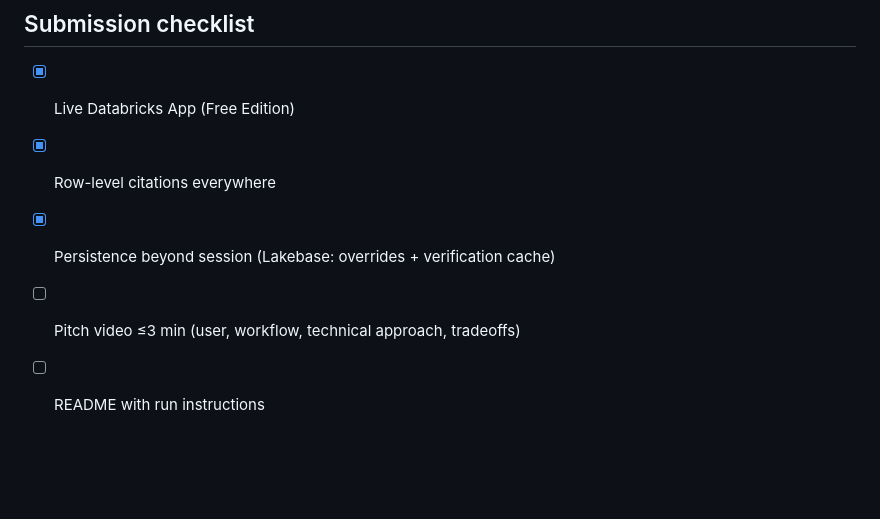
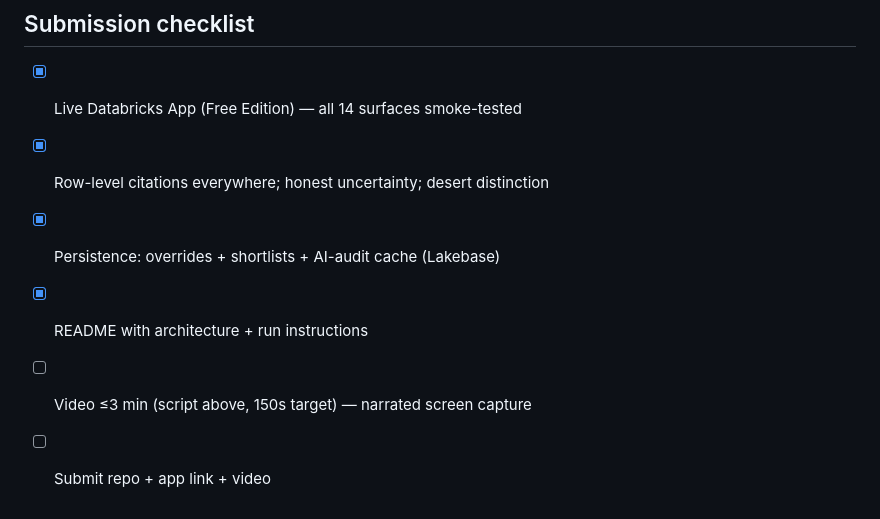
Before and after one commit to vahekhumaryan/trust-desk, a Markdown page: docs/pitch.md, the part around one of its changes. Drawn GitHub-style; blank space fills up the shorter version.

```diff
--- a/docs/pitch.md
+++ b/docs/pitch.md
@@ -42,8 +33,9 @@ Databricks Apps (FastAPI + vanilla JS) · serverless SQL warehouse (medallion: r
 
 ## Submission checklist
 
-- [x] Live Databricks App (Free Edition)
-- [x] Row-level citations everywhere
-- [x] Persistence beyond session (Lakebase: overrides + verification cache)
-- [ ] Pitch video ≤3 min (user, workflow, technical approach, tradeoffs)
-- [ ] README with run instructions
+- [x] Live Databricks App (Free Edition) — all 14 surfaces smoke-tested
+- [x] Row-level citations everywhere; honest uncertainty; desert distinction
+- [x] Persistence: overrides + shortlists + AI-audit cache (Lakebase)
+- [x] README with architecture + run instructions
+- [ ] Video ≤3 min (script above, 150s target) — narrated screen capture
+- [ ] Submit repo + app link + video
```
Also changed, not shown: other parts of docs/pitch.md (+22 -31 lines), README.md (added, +78 -0 lines).
